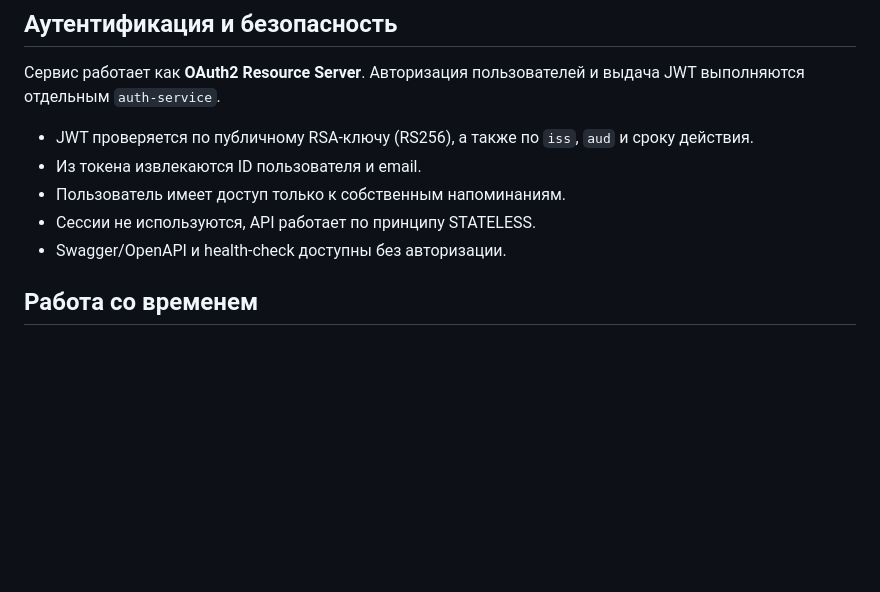
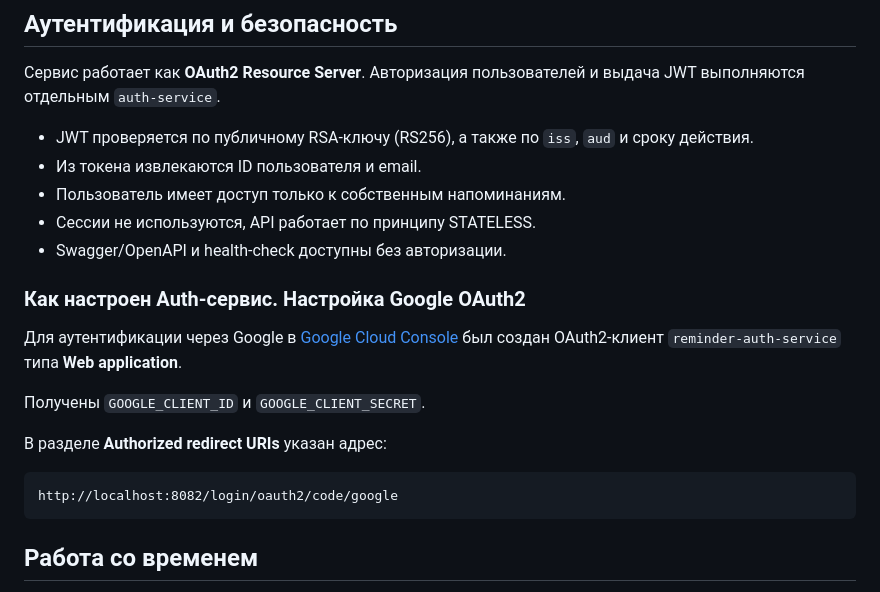
Before and after one commit to daniljbjb/reminder, a Markdown page: README.md, the part around the change. Drawn GitHub-style; blank space fills up the shorter version.

Commit message:
чуть изменил README

````diff
--- a/README.md
+++ b/README.md
@@ -13,6 +13,17 @@
 - Пользователь имеет доступ только к собственным напоминаниям.
 - Сессии не используются, API работает по принципу STATELESS.
 - Swagger/OpenAPI и health-check доступны без авторизации.
+
+### Как настроен Auth-сервис. Настройка Google OAuth2
+
+Для аутентификации через Google в [Google Cloud Console](https://console.cloud.google.com/auth/clients) был создан OAuth2-клиент `reminder-auth-service` типа **Web application**.
+
+Получены `GOOGLE_CLIENT_ID` и `GOOGLE_CLIENT_SECRET`.
+
+В разделе **Authorized redirect URIs** указан адрес:
+```
+http://localhost:8082/login/oauth2/code/google
+```
 
 ## Работа со временем
 
````
